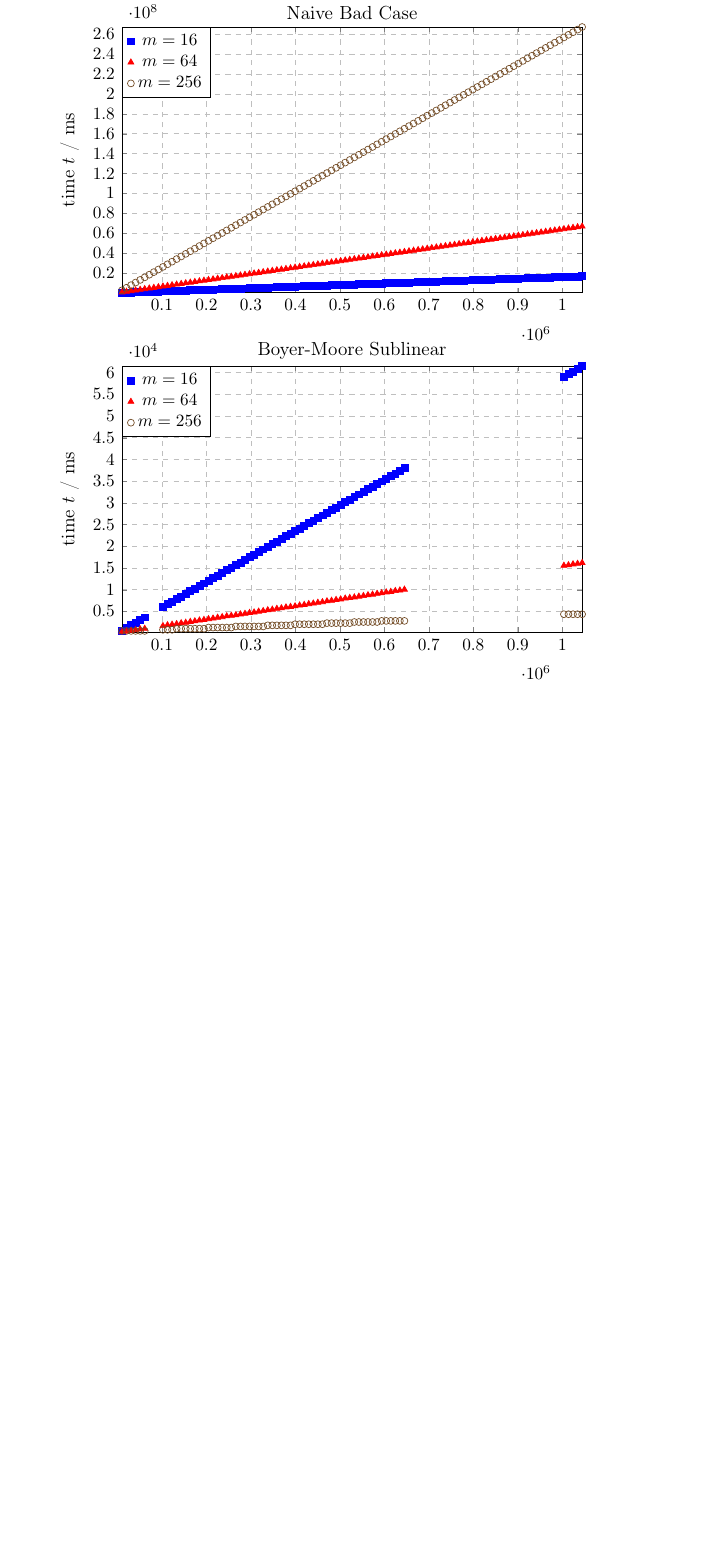
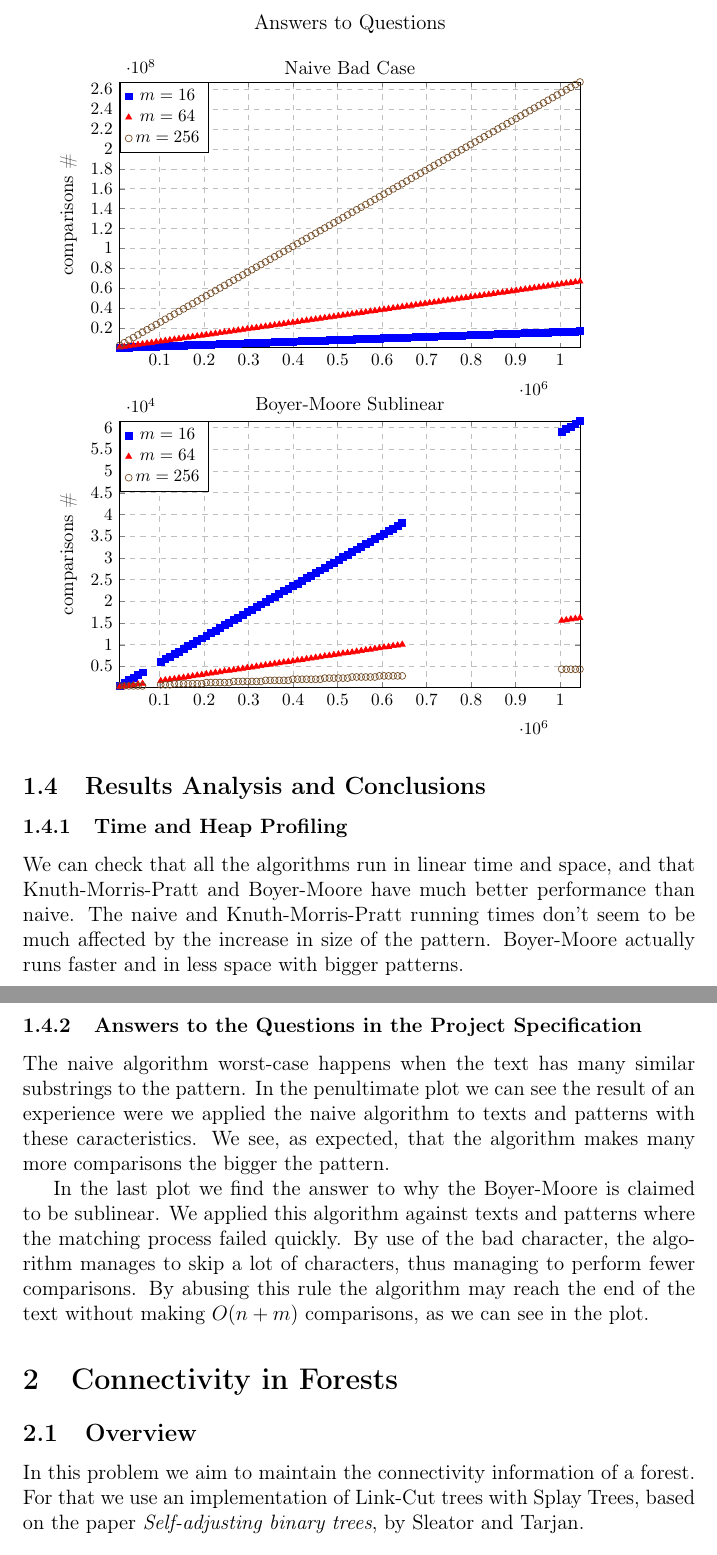
Before and after one commit to rodamber/aava, a LaTeX document (report2.tex): part of page 5 of 6 before the commit and two parts of pages 5 and 6 of 7 after it, the two joined at a grey line, cut at the place of the change, the shorter picture padded with empty space. Compiled offline with pdfLaTeX.

Commit message:
Final report.

```diff
--- a/report2.tex
+++ b/report2.tex
@@ -9,7 +9,7 @@
 \usepackage{pgfplots}
 
 \usetikzlibrary{matrix}
-\pgfplotsset{width=10cm,compat=1.13}
+\pgfplotsset{compat=1.13}
 \usepgfplotslibrary{groupplots}
 \usetikzlibrary{pgfplots.groupplots}
 
@@ -199,7 +225,7 @@
     height=7cm,
     %
     xlabel=text size $n$ / characters,
-    ylabel=time $t$ / ms,
+    ylabel=comparisons \#,
     %
     xtick={1e5,2e5,3e5,4e5,5e5,6e5,7e5,8e5,9e5,1e6},
     %
@@ -221,3 +247,31 @@
   \end{groupplot}
   \node[text width=6cm,align=center,anchor=north] at ([yshift=+15mm]Comparisons Count c1r1.north) {Answers to Questions};
 \end{tikzpicture}
+
+\subsection{Results Analysis and Conclusions}
+\subsubsection{Time and Heap Profiling}
+We can check that all the algorithms run in linear time and space, and that
+Knuth-Morris-Pratt and Boyer-Moore have much better performance than naive. The
+naive and Knuth-Morris-Pratt running times don't seem to be much affected by the
+increase in size of the pattern. Boyer-Moore actually runs faster and in less
+space with bigger patterns.
+\subsubsection{Answers to the Questions in the Project Specification}
+The naive algorithm worst-case happens when the text has many similar substrings
+to the pattern. In the penultimate plot we can see the result of an experience
+were we applied the naive algorithm to texts and patterns with these
+caracteristics. We see, as expected, that the algorithm makes many more
+comparisons the bigger the pattern.
+
+In the last plot we find the answer to why the Boyer-Moore is claimed to be
+sublinear. We applied this algorithm against texts and patterns where the
+matching process failed quickly. By use of the bad character, the algorithm
+manages to skip a lot of characters, thus managing to perform fewer comparisons.
+By abusing this rule the algorithm may reach the end of the text without making
+$O(n+m)$ comparisons, as we can see in the plot.
+
+\section{Connectivity in Forests}
+\subsection{Overview}
+In this problem we aim to maintain the connectivity information of a forest. For
+that we use an implementation of Link-Cut trees with Splay Trees, based on the
+paper \textit{Self-adjusting binary trees}, by Sleator and Tarjan.
+\subsection{Tests and Expectations}
```
Also changed, not shown: report2.pdf, report2.tex (46 more changed lines), 1 other file.
